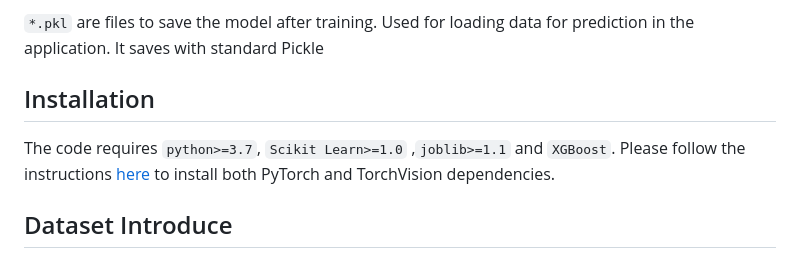
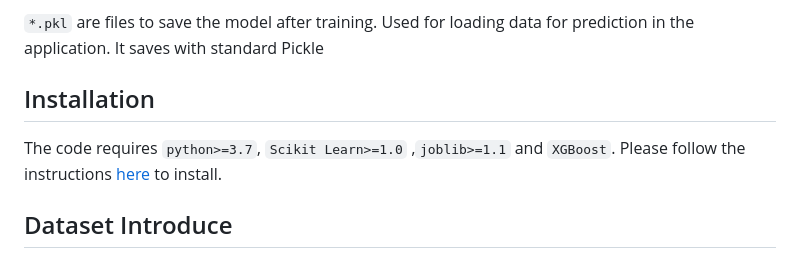
Before and after one commit to datnguyen-tien204/DownSyndromePredict, a Markdown page: README.md, the part around the change. GitHub-like rendering.

```diff
--- a/README.md
+++ b/README.md
@@ -12,7 +12,7 @@ Dataset is divided into 2 sets "train.csv" and "test.csv". With a ratio of 9/1
 
 ## Installation
 
-The code requires `python>=3.7`, `Scikit Learn>=1.0` ,`joblib>=1.1` and `XGBoost`. Please follow the instructions [here](https://scikit-learn.org/stable/index.html) to install both PyTorch and TorchVision dependencies.
+The code requires `python>=3.7`, `Scikit Learn>=1.0` ,`joblib>=1.1` and `XGBoost`. Please follow the instructions [here](https://scikit-learn.org/stable/index.html) to install.
 
 ## Dataset Introduce
 - age_me_new: The mother's age at pregnancy, is important information regarding the age of the fetus and the risk of having a baby with Down syndrome.
```
